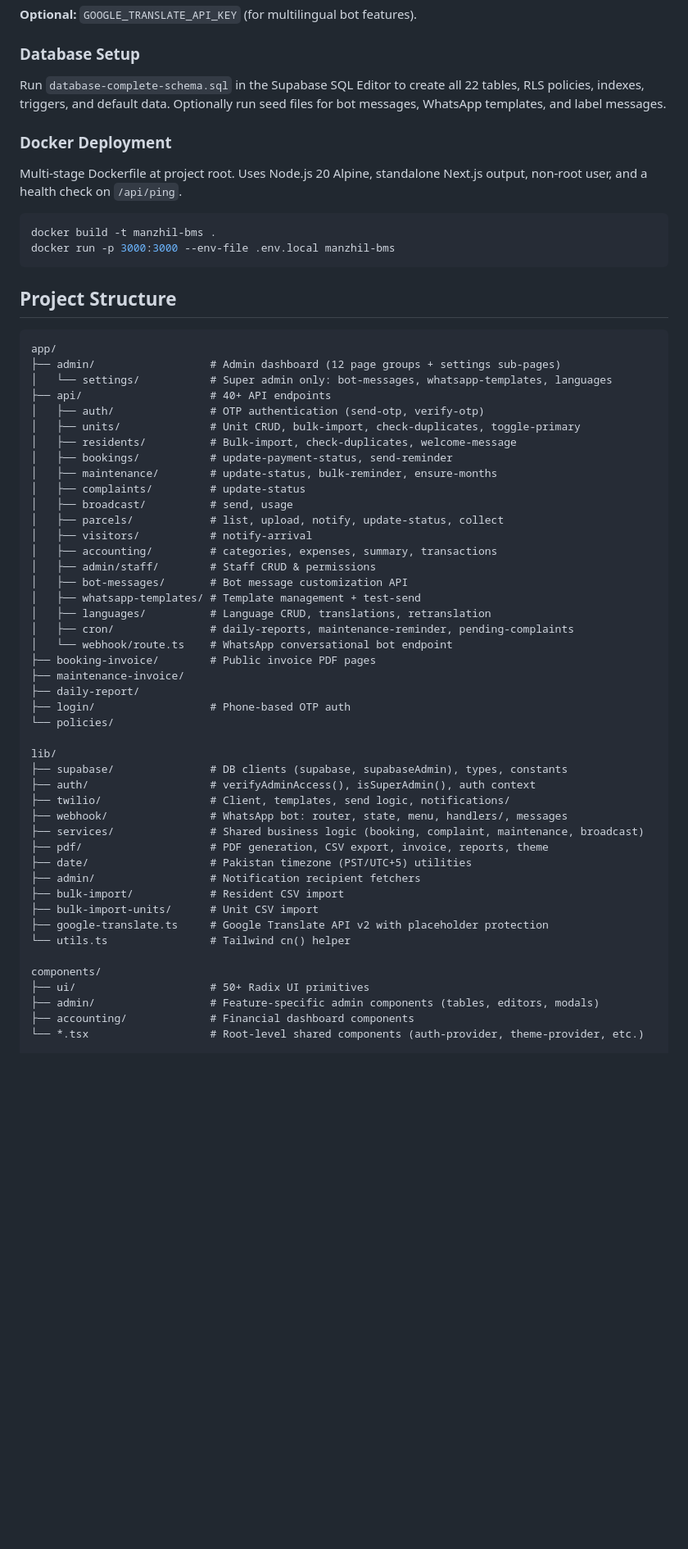
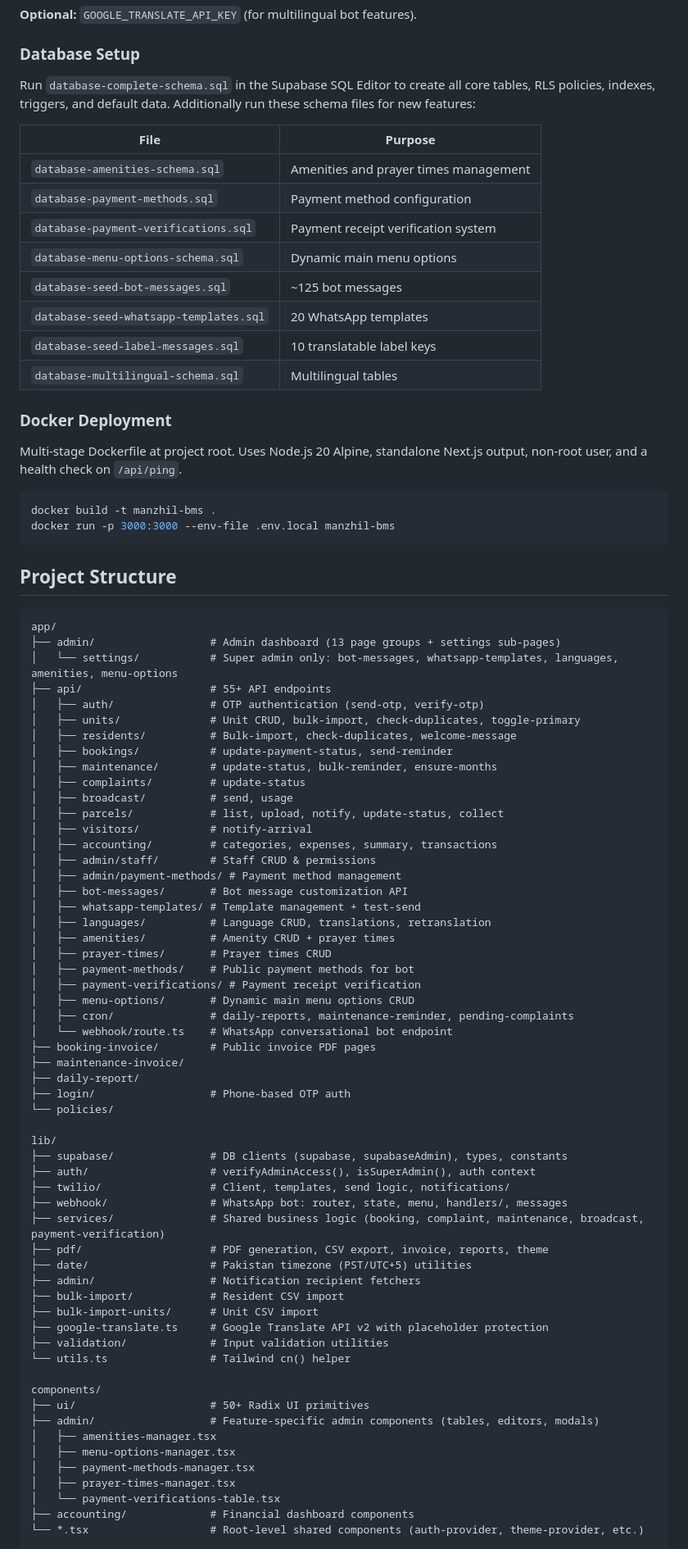
Before and after one commit to skndrahmd/scrift_manzhil, a Markdown page: BLACKBOX.md, the part around one of its changes. Shown at 82% size. GitHub-like rendering; blank space fills up the shorter version.

````diff
--- a/BLACKBOX.md
+++ b/BLACKBOX.md
@@ -71,7 +71,18 @@ cp .env.example .env.local
 
 ### Database Setup
 
-Run `database-complete-schema.sql` in the Supabase SQL Editor to create all 22 tables, RLS policies, indexes, triggers, and default data. Optionally run seed files for bot messages, WhatsApp templates, and label messages.
+Run `database-complete-schema.sql` in the Supabase SQL Editor to create all core tables, RLS policies, indexes, triggers, and default data. Additionally run these schema files for new features:
+
+| File | Purpose |
+|------|---------|
+| `database-amenities-schema.sql` | Amenities and prayer times management |
+| `database-payment-methods.sql` | Payment method configuration |
+| `database-payment-verifications.sql` | Payment receipt verification system |
+| `database-menu-options-schema.sql` | Dynamic main menu options |
+| `database-seed-bot-messages.sql` | ~125 bot messages |
+| `database-seed-whatsapp-templates.sql` | 20 WhatsApp templates |
+| `database-seed-label-messages.sql` | 10 translatable label keys |
+| `database-multilingual-schema.sql` | Multilingual tables |
 
 ### Docker Deployment
 
@@ -86,9 +97,9 @@ docker run -p 3000:3000 --env-file .env.local manzhil-bms
 
 ```
 app/
-├── admin/                  # Admin dashboard (12 page groups + settings sub-pages)
-│   └── settings/           # Super admin only: bot-messages, whatsapp-templates, languages
-├── api/                    # 40+ API endpoints
+├── admin/                  # Admin dashboard (13 page groups + settings sub-pages)
+│   └── settings/           # Super admin only: bot-messages, whatsapp-templates, languages, amenities, menu-options
+├── api/                    # 55+ API endpoints
 │   ├── auth/               # OTP authentication (send-otp, verify-otp)
 │   ├── units/              # Unit CRUD, bulk-import, check-duplicates, toggle-primary
 │   ├── residents/          # Bulk-import, check-duplicates, welcome-message
@@ -100,9 +111,15 @@ app/
 │   ├── visitors/           # notify-arrival
 │   ├── accounting/         # categories, expenses, summary, transactions
 │   ├── admin/staff/        # Staff CRUD & permissions
+│   ├── admin/payment-methods/ # Payment method management
 │   ├── bot-messages/       # Bot message customization API
 │   ├── whatsapp-templates/ # Template management + test-send
 │   ├── languages/          # Language CRUD, translations, retranslation
+│   ├── amenities/          # Amenity CRUD + prayer times
+│   ├── prayer-times/       # Prayer times CRUD
+│   ├── payment-methods/    # Public payment methods for bot
+│   ├── payment-verifications/ # Payment receipt verification
+│   ├── menu-options/       # Dynamic main menu options CRUD
 │   ├── cron/               # daily-reports, maintenance-reminder, pending-complaints
 │   └── webhook/route.ts    # WhatsApp conversational bot endpoint
 ├── booking-invoice/        # Public invoice PDF pages
@@ -116,18 +133,24 @@ lib/
 ├── auth/                   # verifyAdminAccess(), isSuperAdmin(), auth context
 ├── twilio/                 # Client, templates, send logic, notifications/
 ├── webhook/                # WhatsApp bot: router, state, menu, handlers/, messages
-├── services/               # Shared business logic (booking, complaint, maintenance, broadcast)
+├── services/               # Shared business logic (booking, complaint, maintenance, broadcast, payment-verification)
 ├── pdf/                    # PDF generation, CSV export, invoice, reports, theme
 ├── date/                   # Pakistan timezone (PST/UTC+5) utilities
 ├── admin/                  # Notification recipient fetchers
 ├── bulk-import/            # Resident CSV import
 ├── bulk-import-units/      # Unit CSV import
 ├── google-translate.ts     # Google Translate API v2 with placeholder protection
+├── validation/             # Input validation utilities
 └── utils.ts                # Tailwind cn() helper
 
 components/
 ├── ui/                     # 50+ Radix UI primitives
 ├── admin/                  # Feature-specific admin components (tables, editors, modals)
+│   ├── amenities-manager.tsx
+│   ├── menu-options-manager.tsx
+│   ├── payment-methods-manager.tsx
+│   ├── prayer-times-manager.tsx
+│   └── payment-verifications-table.tsx
 ├── accounting/             # Financial dashboard components
 └── *.tsx                   # Root-level shared components (auth-provider, theme-provider, etc.)
 
````
Also changed, not shown: other parts of BLACKBOX.md (+61 -23 lines).
